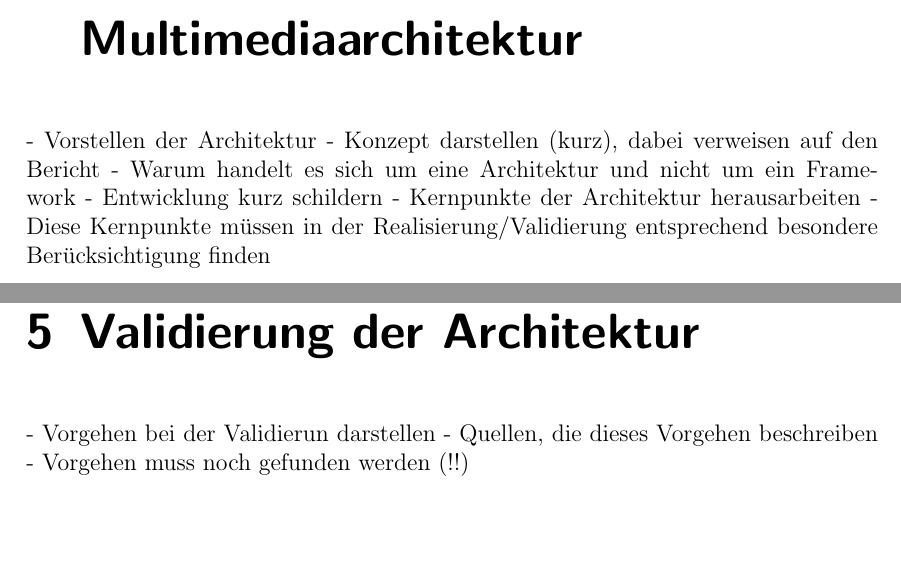
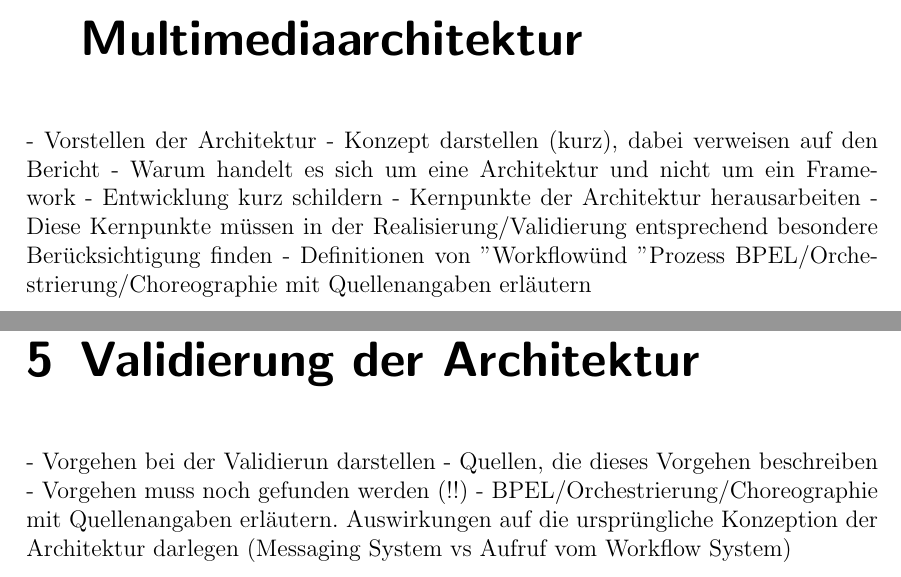
Before and after one commit to code-later/nostromo, a LaTeX thesis (Main/Master Thesis.tex, which reads Main/chapters/cosima.tex, Main/chapters/validierung.tex): two parts of pages 6 and 14 of 15, joined at a grey line, cut so that both start at the same text, the shorter picture padded with empty space. Compiled offline with pdfLaTeX.

Commit message:
CHANGED - einige weitere brainstorm notizen hinzugefuegt

```diff
--- a/Main/chapters/cosima.tex
+++ b/Main/chapters/cosima.tex
@@ -7,5 +7,7 @@
 - Entwicklung kurz schildern
 - Kernpunkte der Architektur herausarbeiten
 - Diese Kernpunkte müssen in der Realisierung/Validierung entsprechend besondere Berücksichtigung finden
+- Definitionen von "Workflow" und "Prozess"
+- BPEL/Orchestrierung/Choreographie mit Quellenangaben erläutern
 
 % chapter eine_dienstorientierten_multimediaarchitektur (end)
--- a/Main/chapters/validierung.tex
+++ b/Main/chapters/validierung.tex
@@ -4,5 +4,6 @@
 - Vorgehen bei der Validierun darstellen
 - Quellen, die dieses Vorgehen beschreiben
 - Vorgehen muss noch gefunden werden (!!)
+- BPEL/Orchestrierung/Choreographie mit Quellenangaben erläutern. Auswirkungen auf die ursprüngliche Konzeption der Architektur darlegen (Messaging System vs Aufruf vom Workflow System)
 
 % chapter validierung_der_architektur (end)
```
Also changed, not shown: 1 other file.
